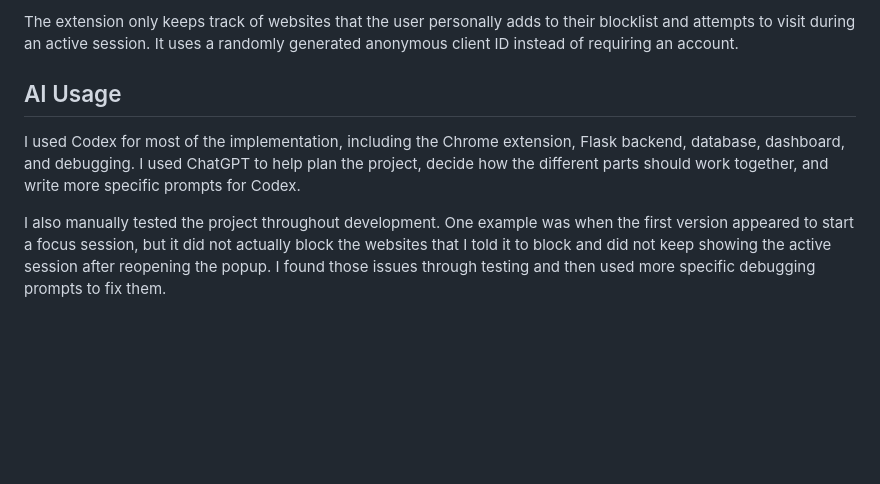
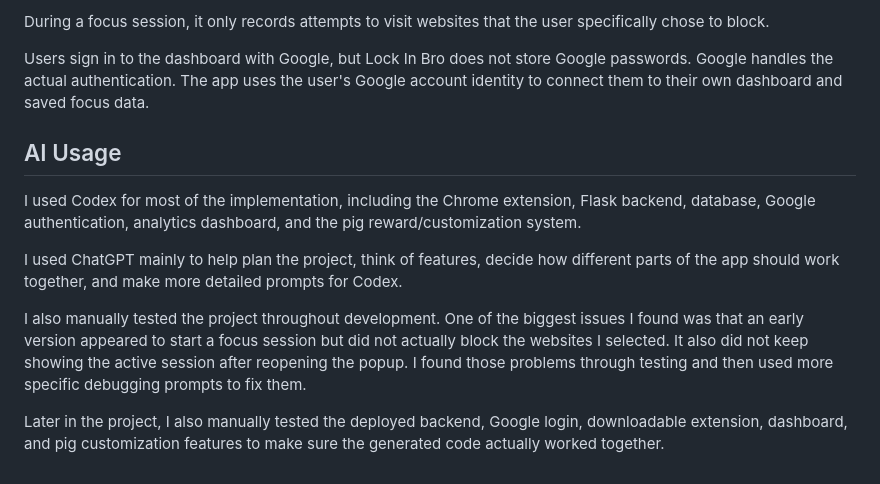
Before and after one commit to whosamyy/whosamyy.github.io, a Markdown page: lock-in-bro/README.md, the part around one of its changes. Drawn GitHub-style; blank space fills up the shorter version.

```diff
--- a/lock-in-bro/README.md
+++ b/lock-in-bro/README.md
@@ -34,7 +58,13 @@ Lock In Bro only stores information related to focus sessions. It does not colle
 
-The extension only keeps track of websites that the user personally adds to their blocklist and attempts to visit during an active session. It uses a randomly generated anonymous client ID instead of requiring an account.
+During a focus session, it only records attempts to visit websites that the user specifically chose to block.
+
+Users sign in to the dashboard with Google, but Lock In Bro does not store Google passwords. Google handles the actual authentication. The app uses the user's Google account identity to connect them to their own dashboard and saved focus data.
 
 ## AI Usage
-I used Codex for most of the implementation, including the Chrome extension, Flask backend, database, dashboard, and debugging. I used ChatGPT to help plan the project, decide how the different parts should work together, and write more specific prompts for Codex.
+I used Codex for most of the implementation, including the Chrome extension, Flask backend, database, Google authentication, analytics dashboard, and the pig reward/customization system.
 
-I also manually tested the project throughout development. One example was when the first version appeared to start a focus session, but it did not actually block the websites that I told it to block and did not keep showing the active session after reopening the popup. I found those issues through testing and then used more specific debugging prompts to fix them.
+I used ChatGPT mainly to help plan the project, think of features, decide how different parts of the app should work together, and make more detailed prompts for Codex.
+
+I also manually tested the project throughout development. One of the biggest issues I found was that an early version appeared to start a focus session but did not actually block the websites I selected. It also did not keep showing the active session after reopening the popup. I found those problems through testing and then used more specific debugging prompts to fix them.
+
+Later in the project, I also manually tested the deployed backend, Google login, downloadable extension, dashboard, and pig customization features to make sure the generated code actually worked together.
```
Also changed, not shown: other parts of lock-in-bro/README.md (+36 -12 lines), lock-in-bro/prompt_log.md (+12 -16 lines).
